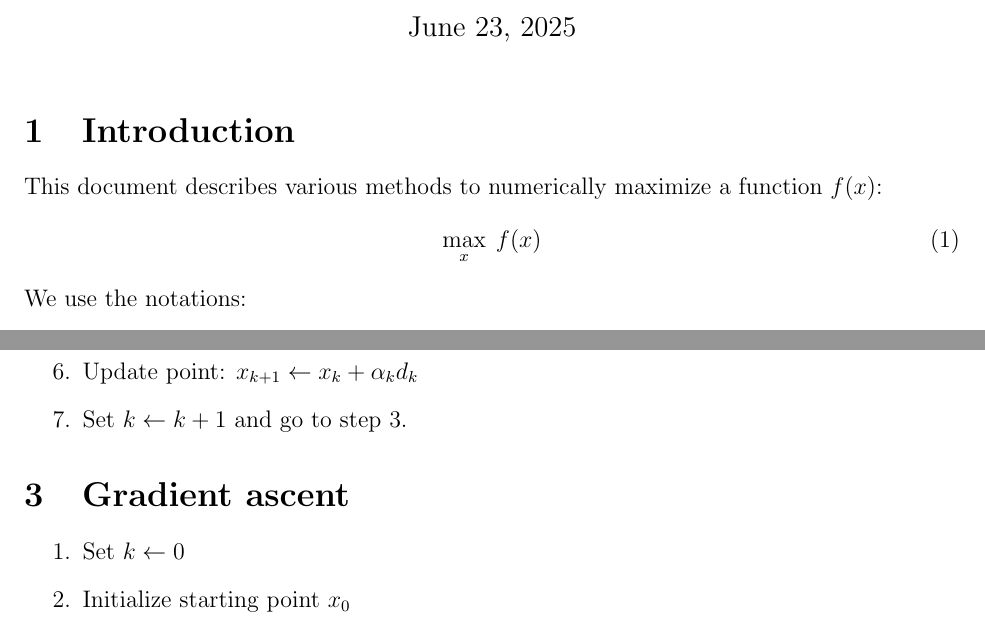
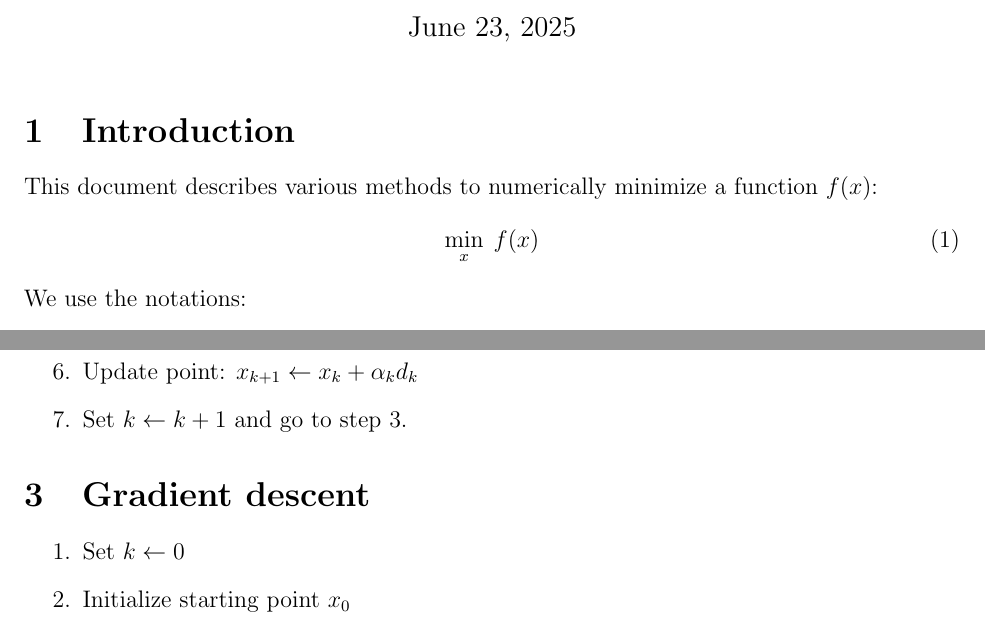
Before and after one commit to stourmlu/Optimization, a LaTeX document (doc/Optimization.tex): two parts of pages 1 and 2 of 4, joined at a grey line, cut so that both start at the same text. Compiled offline with pdfLaTeX.

Commit message:
Adding BFGS + some fixes / clean-up

```diff
--- a/doc/Optimization.tex
+++ b/doc/Optimization.tex
@@ -16,9 +16,9 @@
 \maketitle
 
 \section{Introduction}
-This document describes various methods to numerically maximize a function $f(x)$:
+This document describes various methods to numerically minimize a function $f(x)$:
 \begin{equation}
-	\underset{x}{\max} \hspace*{5pt} f(x)
+	\underset{x}{\min} \hspace*{5pt} f(x)
 \end{equation}
 We use the notations:
 \begin{itemize}
@@ -60,7 +60,7 @@ We consider different methods. Some of them requires one to evaluate not only $f
 \end{enumerate}
 
 
-\section{Gradient ascent}
+\section{Gradient descent}
 \begin{enumerate}
 	\item Set $k \leftarrow 0$
 	\item Initialize starting point $x_0$
```
Also changed, not shown: doc/Optimization.pdf, doc/Optimization.tex (2 more changed lines), 4 other files.
